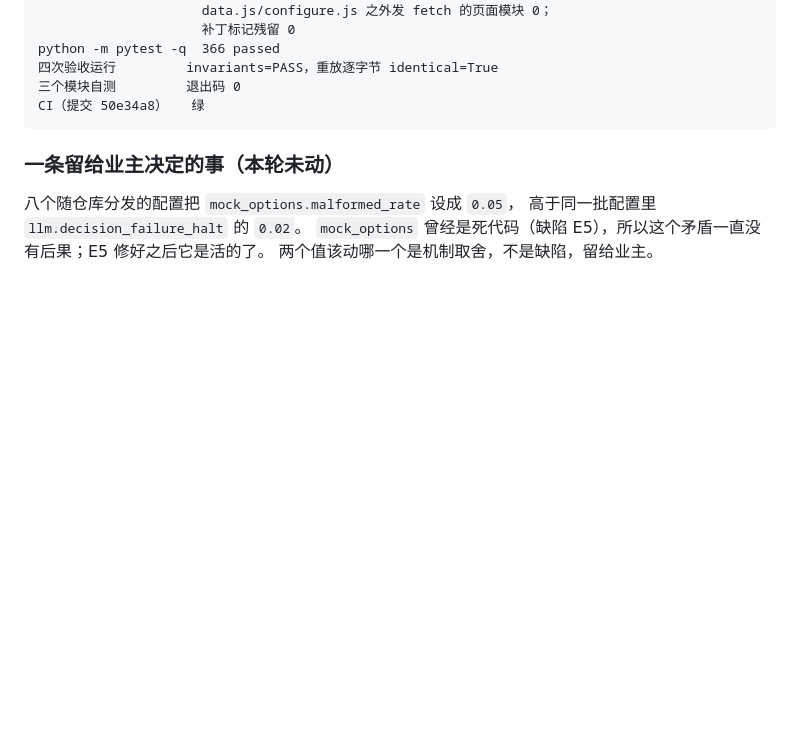
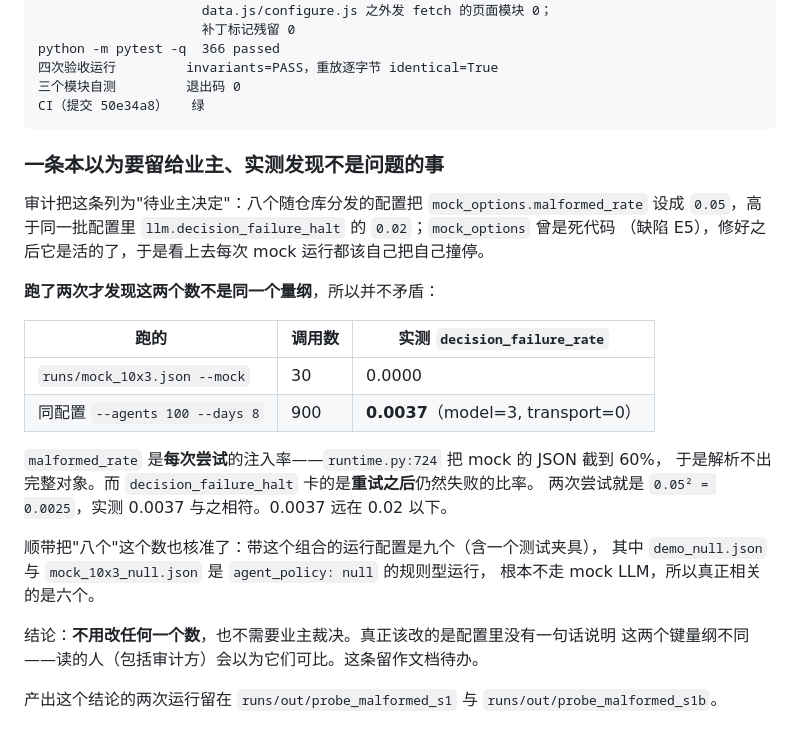
Before and after one commit to lordelrey/FlowMirror-alpha, a Markdown page: docs/WEB_ACCEPTANCE_2026-09-08.md, the part around the change. Drawn GitHub-style; blank space fills up the shorter version.

Commit message:
docs: the malformed-rate "conflict" was two different quantities
Recorded as an open owner decision in the previous commit. It isn't one.
Two mock runs settle it: 900 calls at malformed_rate 0.05 realize a decision
failure rate of 0.0037, not 0.05, because the rate is per attempt and the halt
threshold is on the post-retry rate. Two attempts give 0.0025, which is what
the measurement matches.

Nine configs carry the pair, not eight, and two of those are rule-based runs
that never call the mock at all, so six are actually affected. None of them
needs a new number. What is missing is a line saying the two keys are not the
same quantity, which is why the review read them as comparable.

````diff
--- a/docs/WEB_ACCEPTANCE_2026-09-08.md
+++ b/docs/WEB_ACCEPTANCE_2026-09-08.md
@@ -140,9 +140,28 @@ python -m pytest -q  366 passed
 CI（提交 50e34a8）   绿
 ```
 
-### 一条留给业主决定的事（本轮未动）
+### 一条本以为要留给业主、实测发现不是问题的事
 
-八个随仓库分发的配置把 `mock_options.malformed_rate` 设成 `0.05`，
-高于同一批配置里 `llm.decision_failure_halt` 的 `0.02`。
-`mock_options` 曾经是死代码（缺陷 E5），所以这个矛盾一直没有后果；E5 修好之后它是活的了。
-两个值该动哪一个是机制取舍，不是缺陷，留给业主。
+审计把这条列为"待业主决定"：八个随仓库分发的配置把 `mock_options.malformed_rate` 设成
+`0.05`，高于同一批配置里 `llm.decision_failure_halt` 的 `0.02`；`mock_options` 曾是死代码
+（缺陷 E5），修好之后它是活的了，于是看上去每次 mock 运行都该自己把自己撞停。
+
+**跑了两次才发现这两个数不是同一个量纲**，所以并不矛盾：
+
+| 跑的 | 调用数 | 实测 `decision_failure_rate` |
+|---|---|---|
+| `runs/mock_10x3.json --mock` | 30 | 0.0000 |
+| 同配置 `--agents 100 --days 8` | 900 | **0.0037**（model=3, transport=0） |
+
+`malformed_rate` 是**每次尝试**的注入率——`runtime.py:724` 把 mock 的 JSON 截到 60%，
+于是解析不出完整对象。而 `decision_failure_halt` 卡的是**重试之后**仍然失败的比率。
+两次尝试就是 `0.05² = 0.0025`，实测 0.0037 与之相符。0.0037 远在 0.02 以下。
+
+顺带把"八个"这个数也核准了：带这个组合的运行配置是九个（含一个测试夹具），
+其中 `demo_null.json` 与 `mock_10x3_null.json` 是 `agent_policy: null` 的规则型运行，
+根本不走 mock LLM，所以真正相关的是六个。
+
+结论：**不用改任何一个数**，也不需要业主裁决。真正该改的是配置里没有一句话说明
+这两个键量纲不同——读的人（包括审计方）会以为它们可比。这条留作文档待办。
+
+产出这个结论的两次运行留在 `runs/out/probe_malformed_s1` 与 `runs/out/probe_malformed_s1b`。
````
